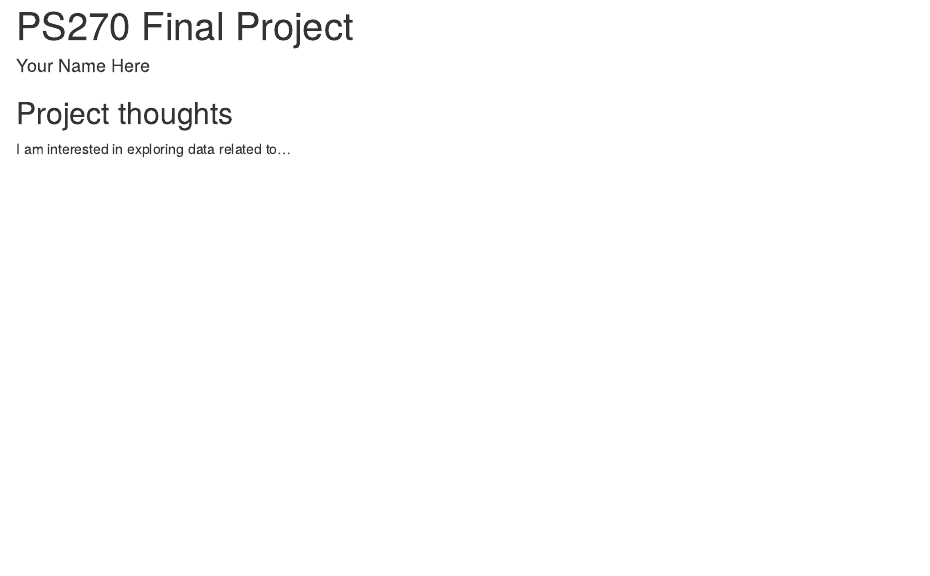
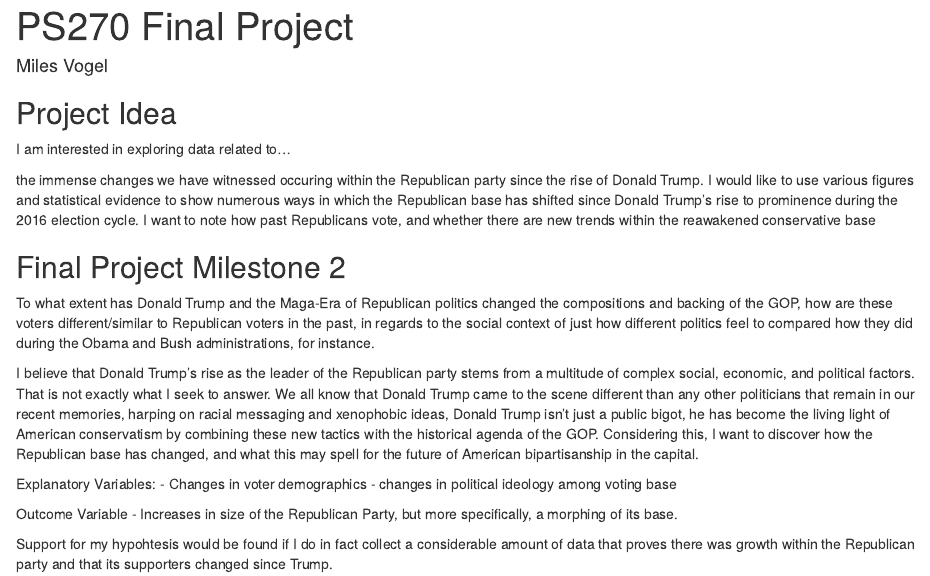
Before and after one commit to mvogel0421/270-final-proj, an R Markdown document (index.Rmd): the page in a window 1100 px wide, from its top. Rendered offline with R 4.5, knitr and Pandoc, with nearby package versions; drawn as R Markdown's standard HTML page in place of the format the file asks for.

Commit message:
milestones 1 and 3

```diff
--- a/index.Rmd
+++ b/index.Rmd
@@ -1,6 +1,6 @@
 ---
 title: "PS270 Final Project"
-author: "Your Name Here"
+author: "Miles Vogel"
 description: "My final project"
 output:
   distill::distill_article:
@@ -9,6 +9,24 @@ output:
 
 
 
-## Project thoughts
+## Project Idea
 
 I am interested in exploring data related to...
+
+the immense changes we have witnessed occuring within the Republican party since the rise of Donald Trump. I would like to use various figures and statistical evidence to show numerous ways in which the Republican base has shifted since Donald Trump's rise to prominence during the 2016 election cycle. I want to note how past Republicans vote, and whether there are new trends within the reawakened conservative base
+
+## Final Project Milestone 2
+
+To what extent has Donald Trump and the Maga-Era of Republican politics changed the compositions and backing of the GOP, how are these voters different/similar to Republican voters in the past, in regards to the social context of just how different politics feel to compared how they did during the Obama and Bush administrations, for instance.
+
+I believe that Donald Trump's rise as the leader of the Republican party stems from a multitude of complex social, economic, and political factors. That is not exactly what I seek to answer. We all know that Donald Trump came to the scene different than any other politicians that remain in our recent memories, harping on racial messaging and xenophobic ideas, Donald Trump isn't just a public bigot, he has become the living light of American conservatism by combining these new tactics with the historical agenda of the GOP. Considering this, I want to discover how the Republican base has changed, and what this may spell for the future of American bipartisanship in the capital.
+
+
+Explanatory Variables:
+- Changes in voter demographics
+- changes in political ideology among voting base
+
+Outcome Variable
+- Increases in size of the Republican Party, but more specifically, a morphing of its base.
+
+Support for my hypohtesis would be found if I do in fact collect a considerable amount of data that proves there was growth within the Republican party and that its supporters changed since Trump.
```
